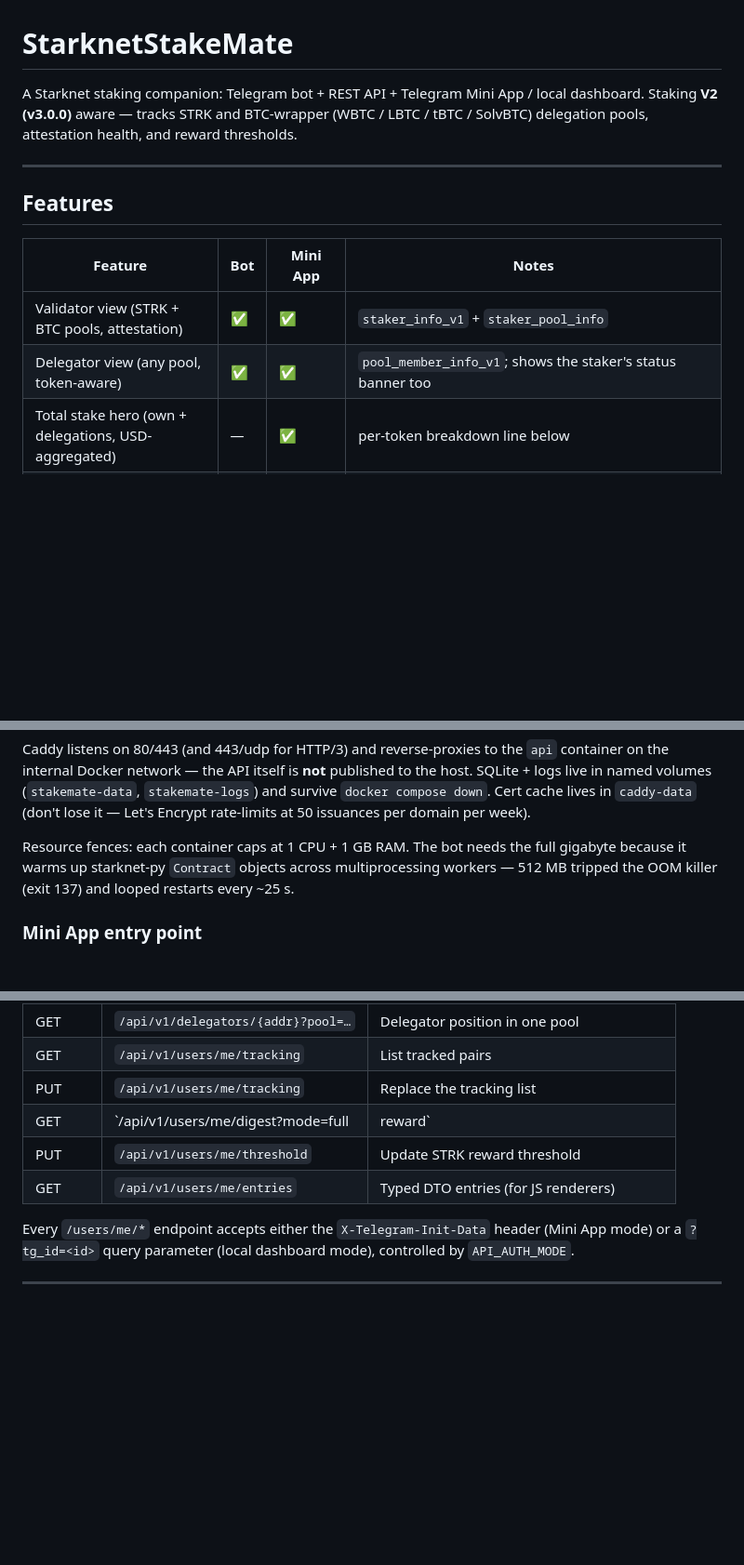
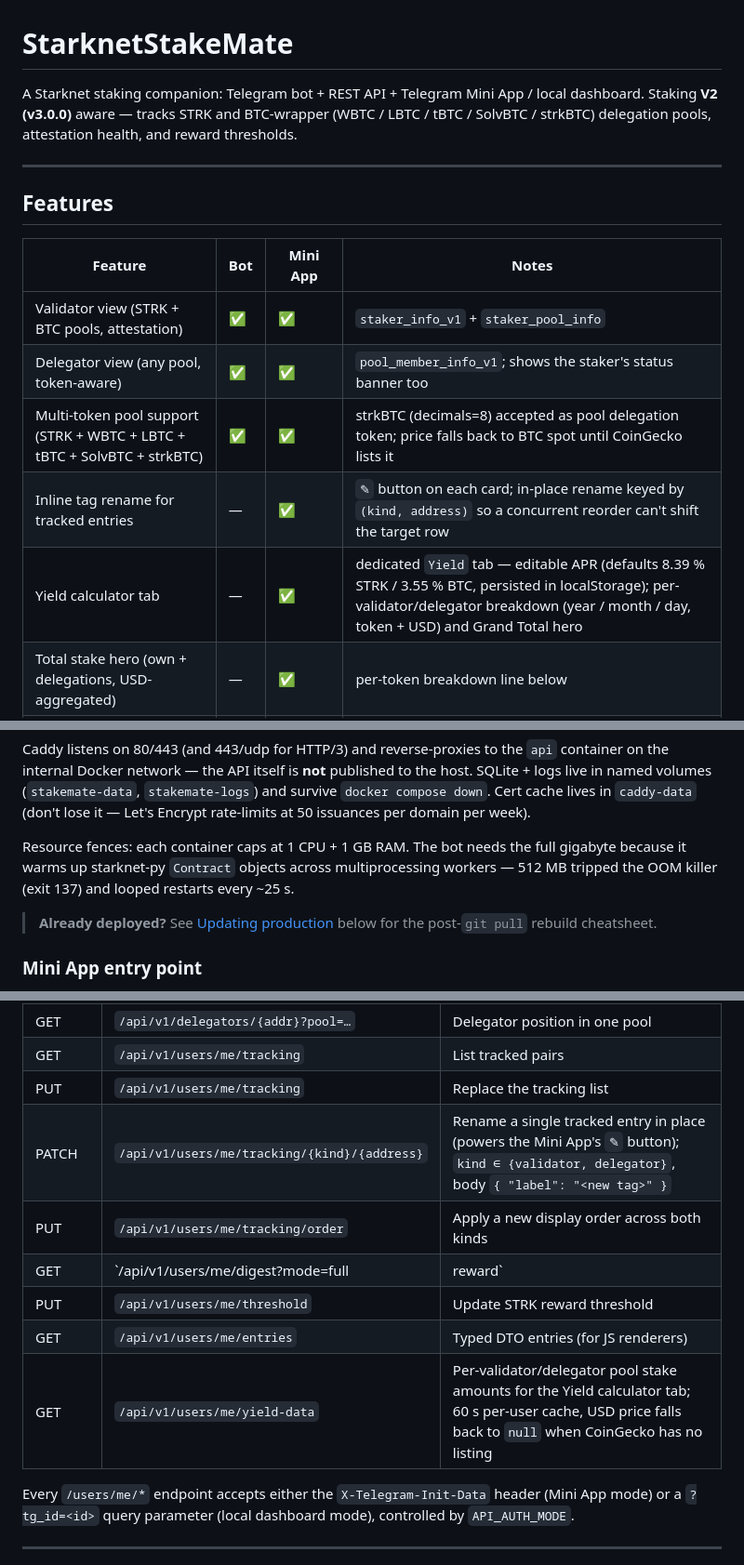
Before and after one commit to saniksin/StarknetStakeMate, a Markdown page: README.md, 3 parts joined by grey strips. Shown at 93% size. Rendered like a GitHub page; blank space fills up the shorter version.

```diff
--- a/README.md
+++ b/README.md
@@ -1,6 +1,6 @@
 # StarknetStakeMate
 
-A Starknet staking companion: Telegram bot + REST API + Telegram Mini App / local dashboard. Staking **V2 (v3.0.0)** aware — tracks STRK and BTC-wrapper (WBTC / LBTC / tBTC / SolvBTC) delegation pools, attestation health, and reward thresholds.
+A Starknet staking companion: Telegram bot + REST API + Telegram Mini App / local dashboard. Staking **V2 (v3.0.0)** aware — tracks STRK and BTC-wrapper (WBTC / LBTC / tBTC / SolvBTC / strkBTC) delegation pools, attestation health, and reward thresholds.
 
 ---
 
@@ -10,6 +10,9 @@ A Starknet staking companion: Telegram bot + REST API + Telegram Mini App / loca
 | --- | --- | --- | --- |
 | Validator view (STRK + BTC pools, attestation) | ✅ | ✅ | `staker_info_v1` + `staker_pool_info` |
 | Delegator view (any pool, token-aware) | ✅ | ✅ | `pool_member_info_v1`; shows the staker's status banner too |
+| Multi-token pool support (STRK + WBTC + LBTC + tBTC + SolvBTC + strkBTC) | ✅ | ✅ | strkBTC (decimals=8) accepted as pool delegation token; price falls back to BTC spot until CoinGecko lists it |
+| Inline tag rename for tracked entries | — | ✅ | `✎` button on each card; in-place rename keyed by `(kind, address)` so a concurrent reorder can't shift the target row |
+| Yield calculator tab | — | ✅ | dedicated `Yield` tab — editable APR (defaults 8.39 % STRK / 3.55 % BTC, persisted in localStorage); per-validator/delegator breakdown (year / month / day, token + USD) and Grand Total hero |
 | Total stake hero (own + delegations, USD-aggregated) | — | ✅ | per-token breakdown line below |
 | Extended attestation status (block-level) | ✅ | ✅ | waiting state shows `current_block` / `target_block` / sign window / time left; every state appends a "next epoch in N blocks (~M min)" tail |
 | Reward-threshold notifications (single-mode USD ⊻ token) | ✅ | ✅ | background notifier, wall-clock-aligned |
@@ -80,6 +83,8 @@ Caddy listens on 80/443 (and 443/udp for HTTP/3) and reverse-proxies to the `api
 
 Resource fences: each container caps at 1 CPU + 1 GB RAM. The bot needs the full gigabyte because it warms up starknet-py `Contract` objects across multiprocessing workers — 512 MB tripped the OOM killer (exit 137) and looped restarts every ~25 s.
 
+> **Already deployed?** See [Updating production](#updating-production-contabo-vps) below for the post-`git pull` rebuild cheatsheet.
+
 ### Mini App entry point
 
 The reliable entry on every Telegram client is the **Menu Button** (the blue button left of the message field), configured via `@BotFather → Bot Settings → Configure Mini App → Menu Button URL`. ReplyKeyboard `web_app` buttons are buggy on Telegram Desktop (initData isn't passed) — we don't ship those.
@@ -196,9 +246,12 @@ Key idea: every contract read and every user-visible string originates in `servi
 | GET | `/api/v1/delegators/{addr}?pool=…` | Delegator position in one pool |
 | GET | `/api/v1/users/me/tracking` | List tracked pairs |
 | PUT | `/api/v1/users/me/tracking` | Replace the tracking list |
+| PATCH | `/api/v1/users/me/tracking/{kind}/{address}` | Rename a single tracked entry in place (powers the Mini App's `✎` button); `kind ∈ {validator, delegator}`, body `{ "label": "<new tag>" }` |
+| PUT | `/api/v1/users/me/tracking/order` | Apply a new display order across both kinds |
 | GET | `/api/v1/users/me/digest?mode=full|reward` | Pre-rendered HTML digest |
 | PUT | `/api/v1/users/me/threshold` | Update STRK reward threshold |
 | GET | `/api/v1/users/me/entries` | Typed DTO entries (for JS renderers) |
+| GET | `/api/v1/users/me/yield-data` | Per-validator/delegator pool stake amounts for the Yield calculator tab; 60 s per-user cache, USD price falls back to `null` when CoinGecko has no listing |
 
 Every `/users/me/*` endpoint accepts either the `X-Telegram-Init-Data` header (Mini App mode) or a `?tg_id=<id>` query parameter (local dashboard mode), controlled by `API_AUTH_MODE`.
 
```
Also changed, not shown: other parts of README.md (+45 -0 lines).
